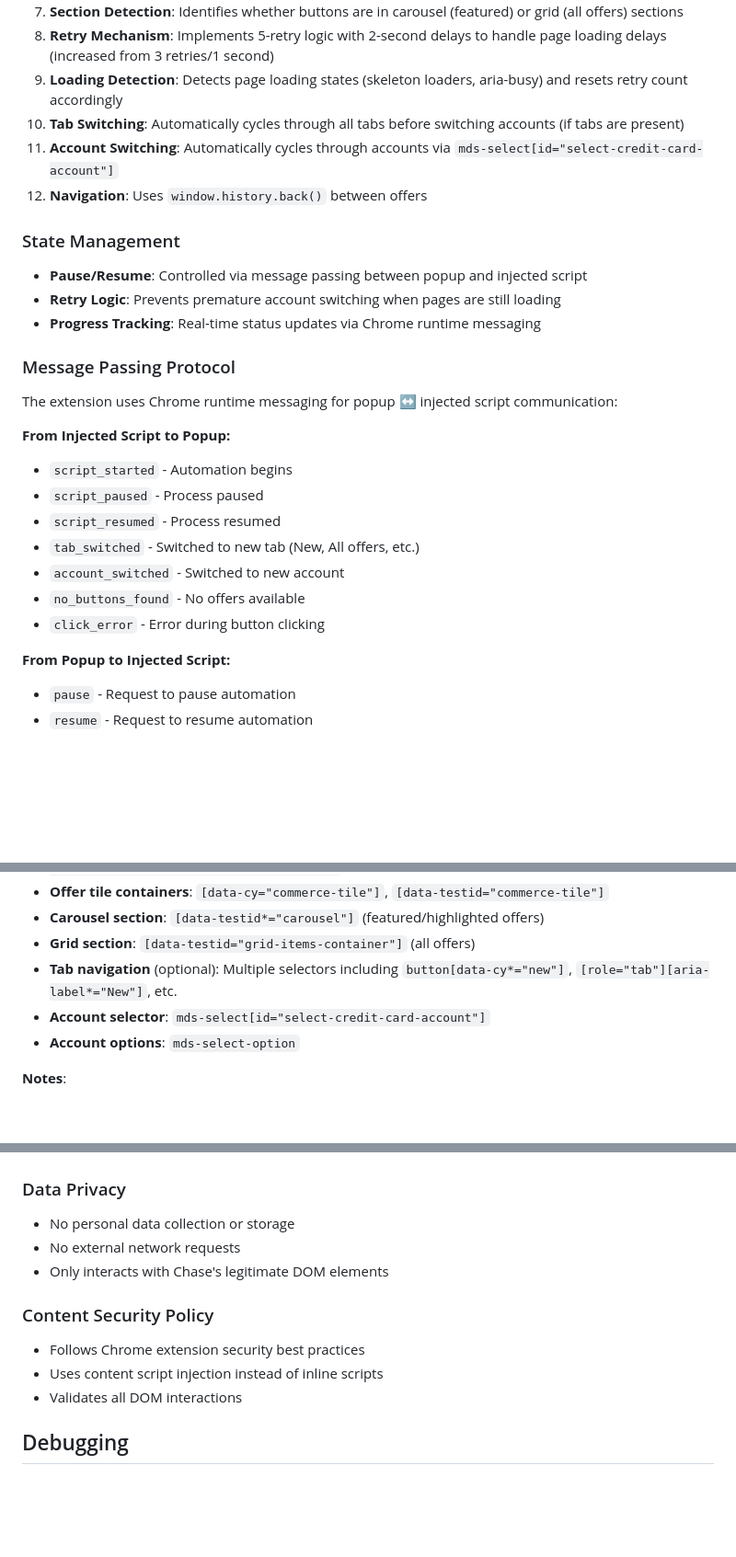
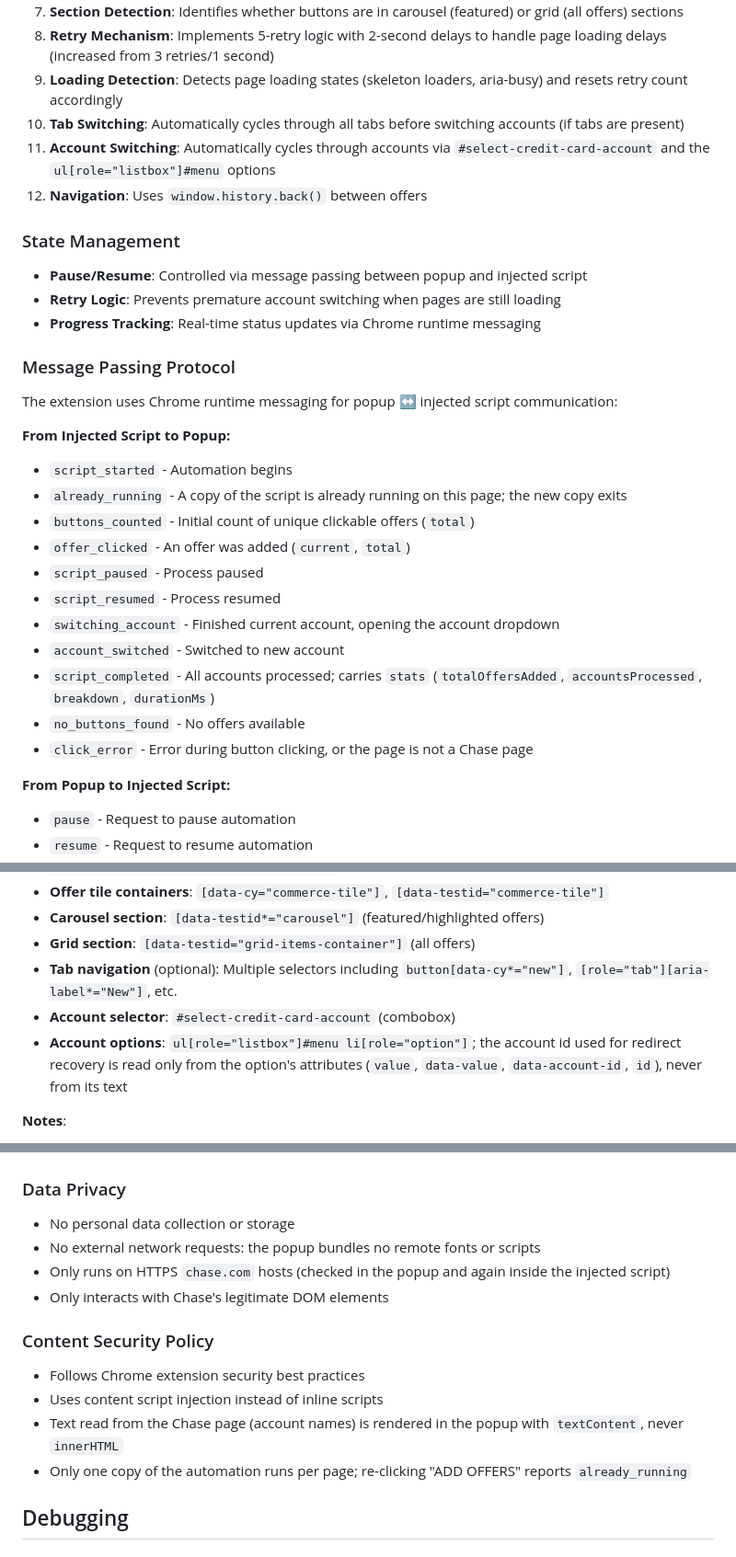
Before and after one commit to kamingfung/chase_offer_auto_enroll, a Markdown page: TECHNICAL.md, 3 parts joined by grey strips. Shown at 92% size. GitHub-like rendering; blank space fills up the shorter version.

```diff
--- a/TECHNICAL.md
+++ b/TECHNICAL.md
@@ -45,7 +45,7 @@ chase-offer-adder/
 8. **Retry Mechanism**: Implements 5-retry logic with 2-second delays to handle page loading delays (increased from 3 retries/1 second)
 9. **Loading Detection**: Detects page loading states (skeleton loaders, aria-busy) and resets retry count accordingly
 10. **Tab Switching**: Automatically cycles through all tabs before switching accounts (if tabs are present)
-11. **Account Switching**: Automatically cycles through accounts via `mds-select[id="select-credit-card-account"]`
+11. **Account Switching**: Automatically cycles through accounts via `#select-credit-card-account` and the `ul[role="listbox"]#menu` options
 12. **Navigation**: Uses `window.history.back()` between offers
 
 ### State Management
@@ -61,12 +61,16 @@ The extension uses Chrome runtime messaging for popup ↔ injected script commun
 **From Injected Script to Popup:**
 
 - `script_started` - Automation begins
+- `already_running` - A copy of the script is already running on this page; the new copy exits
+- `buttons_counted` - Initial count of unique clickable offers (`total`)
+- `offer_clicked` - An offer was added (`current`, `total`)
 - `script_paused` - Process paused
 - `script_resumed` - Process resumed
-- `tab_switched` - Switched to new tab (New, All offers, etc.)
+- `switching_account` - Finished current account, opening the account dropdown
 - `account_switched` - Switched to new account
+- `script_completed` - All accounts processed; carries `stats` (`totalOffersAdded`, `accountsProcessed`, `breakdown`, `durationMs`)
 - `no_buttons_found` - No offers available
-- `click_error` - Error during button clicking
+- `click_error` - Error during button clicking, or the page is not a Chase page
 
 **From Popup to Injected Script:**
 
@@ -210,8 +208,8 @@ Extension relies on specific Chase selectors that may break with website updates
 - **Carousel section**: `[data-testid*="carousel"]` (featured/highlighted offers)
 - **Grid section**: `[data-testid="grid-items-container"]` (all offers)
 - **Tab navigation** (optional): Multiple selectors including `button[data-cy*="new"]`, `[role="tab"][aria-label*="New"]`, etc.
-- **Account selector**: `mds-select[id="select-credit-card-account"]`
-- **Account options**: `mds-select-option`
+- **Account selector**: `#select-credit-card-account` (combobox)
+- **Account options**: `ul[role="listbox"]#menu li[role="option"]`; the account id used for redirect recovery is read only from the option's attributes (`value`, `data-value`, `data-account-id`, `id`), never from its text
 
 **Notes**:
 
@@ -314,14 +312,16 @@ Configured via Husky and lint-staged:
 ### Data Privacy
 
 - No personal data collection or storage
-- No external network requests
+- No external network requests: the popup bundles no remote fonts or scripts
+- Only runs on HTTPS `chase.com` hosts (checked in the popup and again inside the injected script)
 - Only interacts with Chase's legitimate DOM elements
 
 ### Content Security Policy
 
 - Follows Chrome extension security best practices
 - Uses content script injection instead of inline scripts
-- Validates all DOM interactions
+- Text read from the Chase page (account names) is rendered in the popup with `textContent`, never `innerHTML`
+- Only one copy of the automation runs per page; re-clicking "ADD OFFERS" reports `already_running`
 
 ## Debugging
 
```
Also changed, not shown: other parts of TECHNICAL.md (+33 -26 lines), README.md (+4 -4 lines), images/popup.png, 15 other files.
